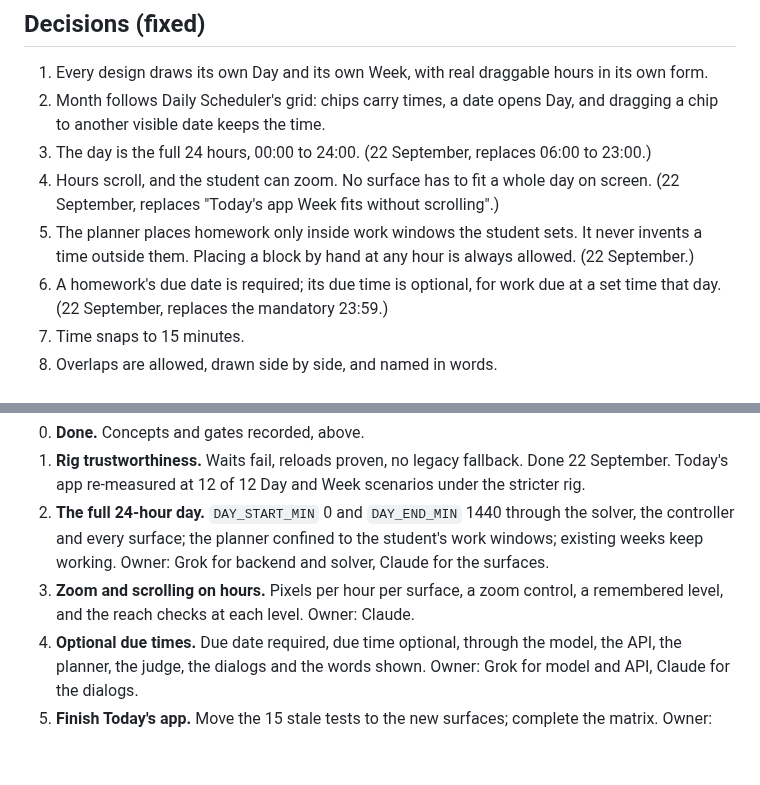
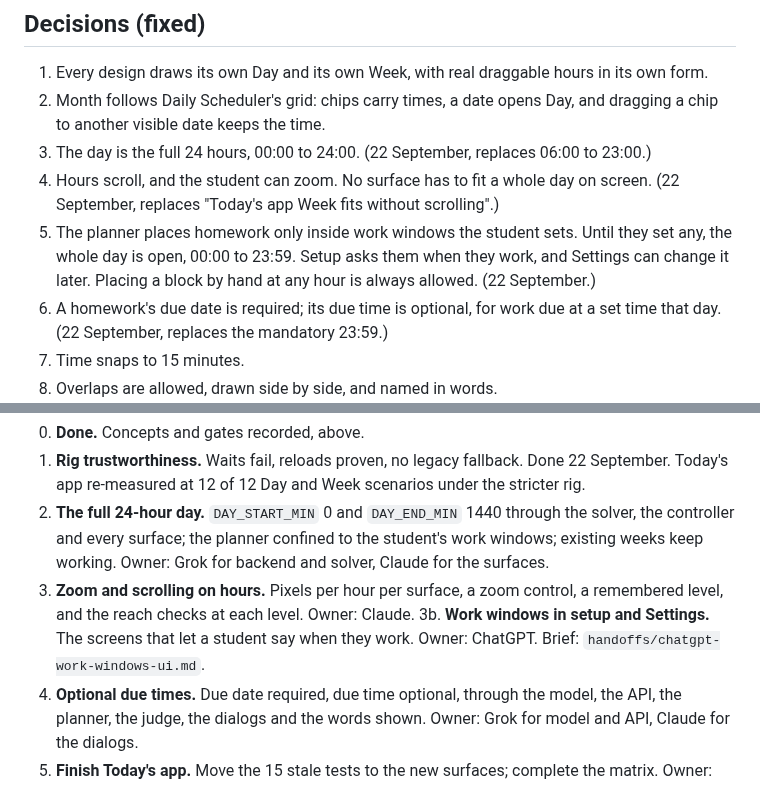
Before and after one commit to j0nsh1n/FlexWeek, a Markdown page: docs/0.15/plan.md, 2 parts joined by grey strips. Drawn GitHub-style; blank space fills up the shorter version.

Commit message:
docs: the whole day is open until a student says otherwise
Jonathan's call: the planner may use any hour by default, 00:00 to
23:59, and setup asks the student when they actually work, with Settings
to change it later. The brief for those two screens goes with it.

Co-Authored-By: Claude Opus 5 (1M context) <noreply@anthropic.com>

```diff
--- a/docs/0.15/plan.md
+++ b/docs/0.15/plan.md
@@ -20,8 +20,9 @@ app was broken in use.
 3. The day is the full 24 hours, 00:00 to 24:00. (22 September, replaces 06:00 to 23:00.)
 4. Hours scroll, and the student can zoom. No surface has to fit a whole day on screen.
    (22 September, replaces "Today's app Week fits without scrolling".)
-5. The planner places homework only inside work windows the student sets. It never invents a time
-   outside them. Placing a block by hand at any hour is always allowed. (22 September.)
+5. The planner places homework only inside work windows the student sets. Until they set any, the
+   whole day is open, 00:00 to 23:59. Setup asks them when they work, and Settings can change it
+   later. Placing a block by hand at any hour is always allowed. (22 September.)
 6. A homework's due date is required; its due time is optional, for work due at a set time that day.
    (22 September, replaces the mandatory 23:59.)
 7. Time snaps to 15 minutes.
@@ -79,6 +80,8 @@ storage, CI). Each unit ends green on the rig, on the source gate, and with its
    keep working. Owner: Grok for backend and solver, Claude for the surfaces.
 3. **Zoom and scrolling on hours.** Pixels per hour per surface, a zoom control, a remembered level,
    and the reach checks at each level. Owner: Claude.
+3b. **Work windows in setup and Settings.** The screens that let a student say when they work.
+   Owner: ChatGPT. Brief: `handoffs/chatgpt-work-windows-ui.md`.
 4. **Optional due times.** Due date required, due time optional, through the model, the API, the
    planner, the judge, the dialogs and the words shown. Owner: Grok for model and API, Claude for
    the dialogs.
```
Also changed, not shown: 1 other file.
